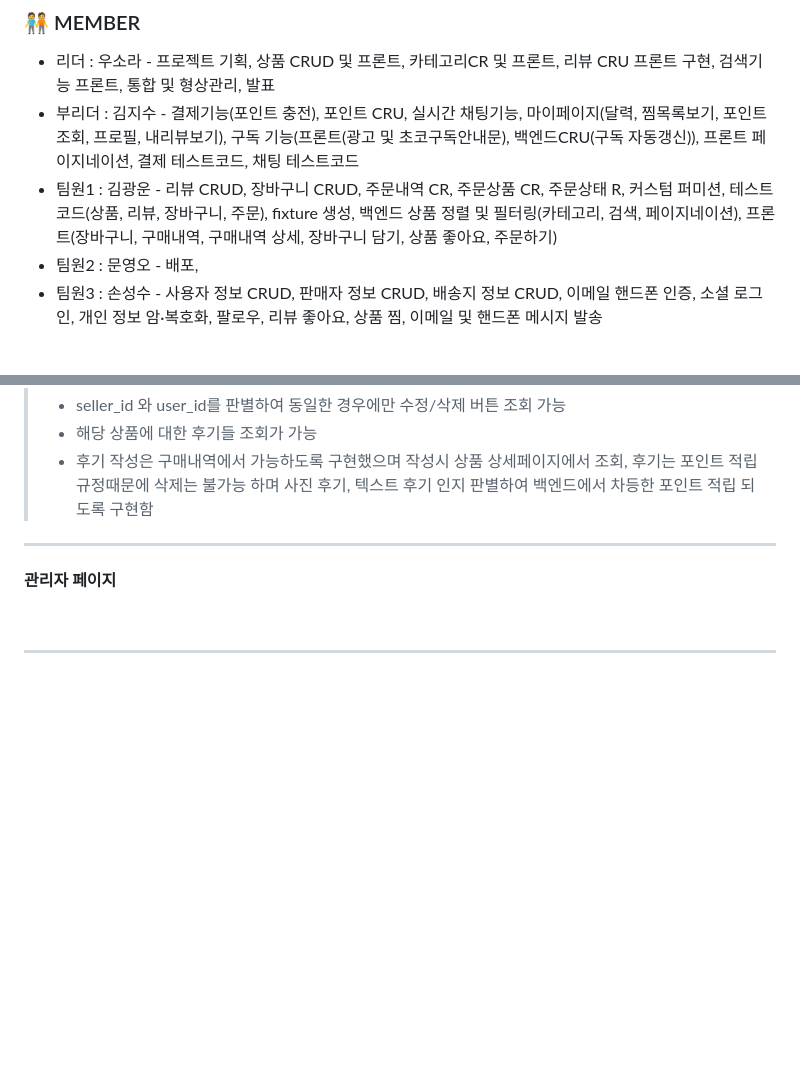
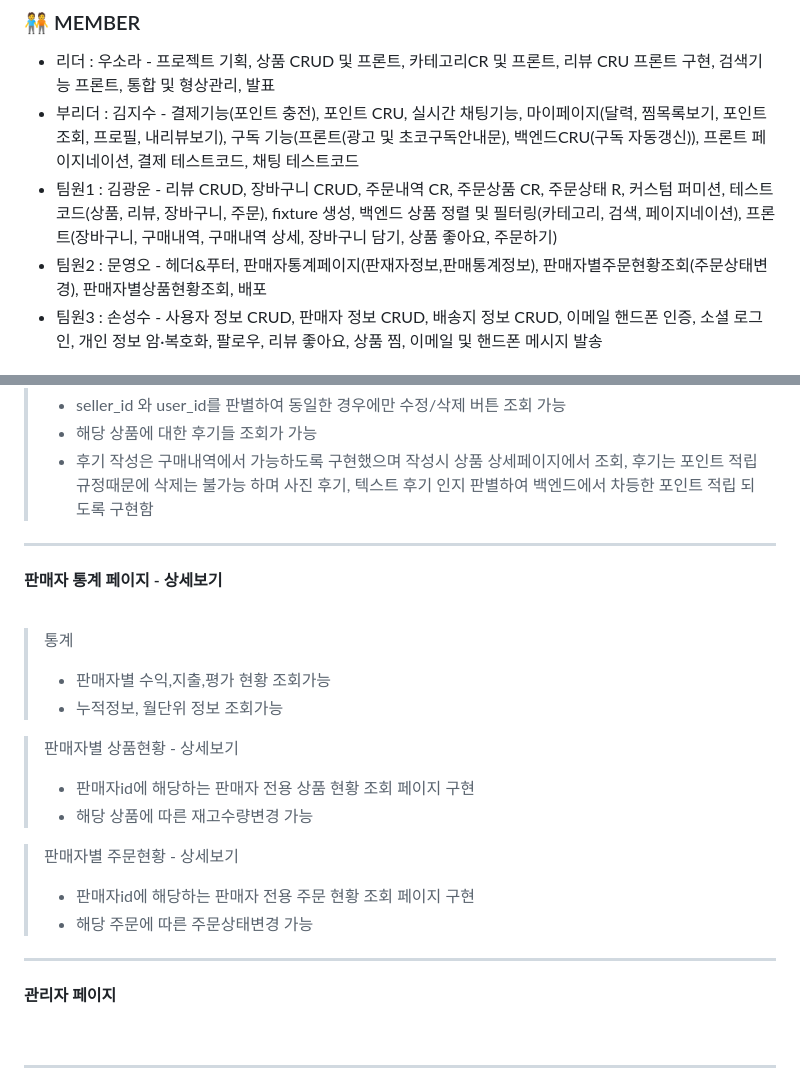
Before and after one commit to sodasora/chocoTheCoo, a Markdown page: README.md, 2 parts joined by grey strips. Drawn GitHub-style; blank space fills up the shorter version.

```diff
--- a/README.md
+++ b/README.md
@@ -27,5 +27,5 @@ ChcoTheCoo supports your LOVE!!
  마이페이지(달력, 찜목록보기, 포인트조회, 프로필, 내리뷰보기), 구독 기능(프론트(광고 및 초코구독안내문), 백엔드CRU(구독 자동갱신)),
  프론트 페이지네이션, 결제 테스트코드, 채팅 테스트코드
  - 팀원1 : 김광운 - 리뷰 CRUD, 장바구니 CRUD, 주문내역 CR, 주문상품 CR, 주문상태 R, 커스텀 퍼미션, 테스트 코드(상품, 리뷰, 장바구니, 주문), fixture 생성, 백엔드 상품 정렬 및 필터링(카테고리, 검색, 페이지네이션), 프론트(장바구니, 구매내역, 구매내역 상세, 장바구니 담기, 상품 좋아요, 주문하기)
- - 팀원2 : 문영오 - 배포,
+ - 팀원2 : 문영오 - 헤더&푸터, 판매자통계페이지(판재자정보,판매통계정보), 판매자별주문현황조회(주문상태변경), 판매자별상품현황조회, 배포
  - 팀원3 : 손성수 - 사용자 정보 CRUD, 판매자 정보 CRUD, 배송지 정보 CRUD, 이메일 핸드폰 인증, 소셜 로그인, 개인 정보 암·복호화, 팔로우, 리뷰 좋아요, 상품 찜, 이메일 및 핸드폰 메시지 발송
@@ -292,6 +298,22 @@ https://developers.portone.io/docs/ko/readme/get-started
 >* seller_id 와 user_id를 판별하여 동일한 경우에만 수정/삭제 버튼 조회 가능
 >* 해당 상품에 대한 후기들 조회가 가능
 >* 후기 작성은 구매내역에서 가능하도록 구현했으며 작성시 상품 상세페이지에서 조회, 후기는 포인트 적립 규정때문에 삭제는 불가능 하며 사진 후기, 텍스트 후기 인지 판별하여 백엔드에서 차등한 포인트 적립 되도록 구현함
+
+---
+#### 판매자 통계 페이지  - <a herf="https://chocothecoo.com/seller.html">상세보기</a>
+<br>
+
+> 통계
+>* 판매자별 수익,지출,평가 현황 조회가능
+>* 누적정보, 월단위 정보 조회가능
+
+> 판매자별 상품현황 - <a herf="https://chocothecoo.com/seller_productlist.html">상세보기</a>
+>* 판매자id에 해당하는 판매자 전용 상품 현황 조회 페이지 구현
+>* 해당 상품에 따른 재고수량변경 가능
+
+> 판매자별 주문현황 - <a herf="https://chocothecoo.com/seller_orderlist.html">상세보기</a>
+>* 판매자id에 해당하는 판매자 전용 주문 현황 조회 페이지 구현
+>* 해당 주문에 따른 주문상태변경 가능
 
 ---
 #### 관리자 페이지
```
Also changed, not shown: other parts of README.md (+20 -14 lines).
